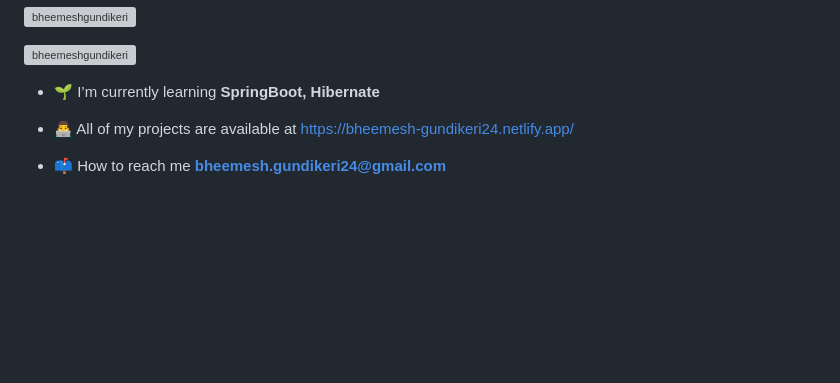
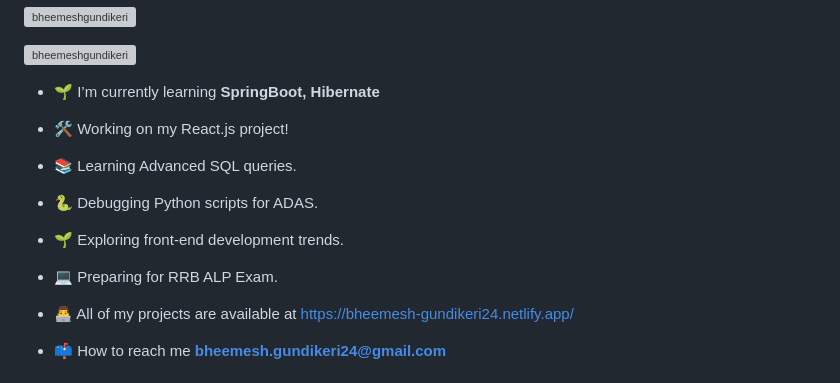
Before and after one commit to BheemeshGundikeri/BheemeshGundikeri, a Markdown page: README.md, the part around the change. Rendered like a GitHub page; blank space fills up the shorter version; grey boxes are pictures that could not be loaded.

```diff
--- a/README.md
+++ b/README.md
@@ -6,6 +6,16 @@
 <p align="left"> <a href="https://github.com/ryo-ma/github-profile-trophy"><img src="https://github-profile-trophy.vercel.app/?username=bheemeshgundikeri" alt="bheemeshgundikeri" /></a> </p>
 
 - 🌱 I’m currently learning **SpringBoot, Hibernate**
+
+- 🛠️ Working on my React.js project!
+
+- 📚 Learning Advanced SQL queries.
+
+- 🐍 Debugging Python scripts for ADAS.
+
+- 🌱 Exploring front-end development trends.
+
+- 💻 Preparing for RRB ALP Exam.
 
 - 👨‍💻 All of my projects are available at [https://bheemesh-gundikeri24.netlify.app/](https://bheemesh-gundikeri24.netlify.app/)
 
```
